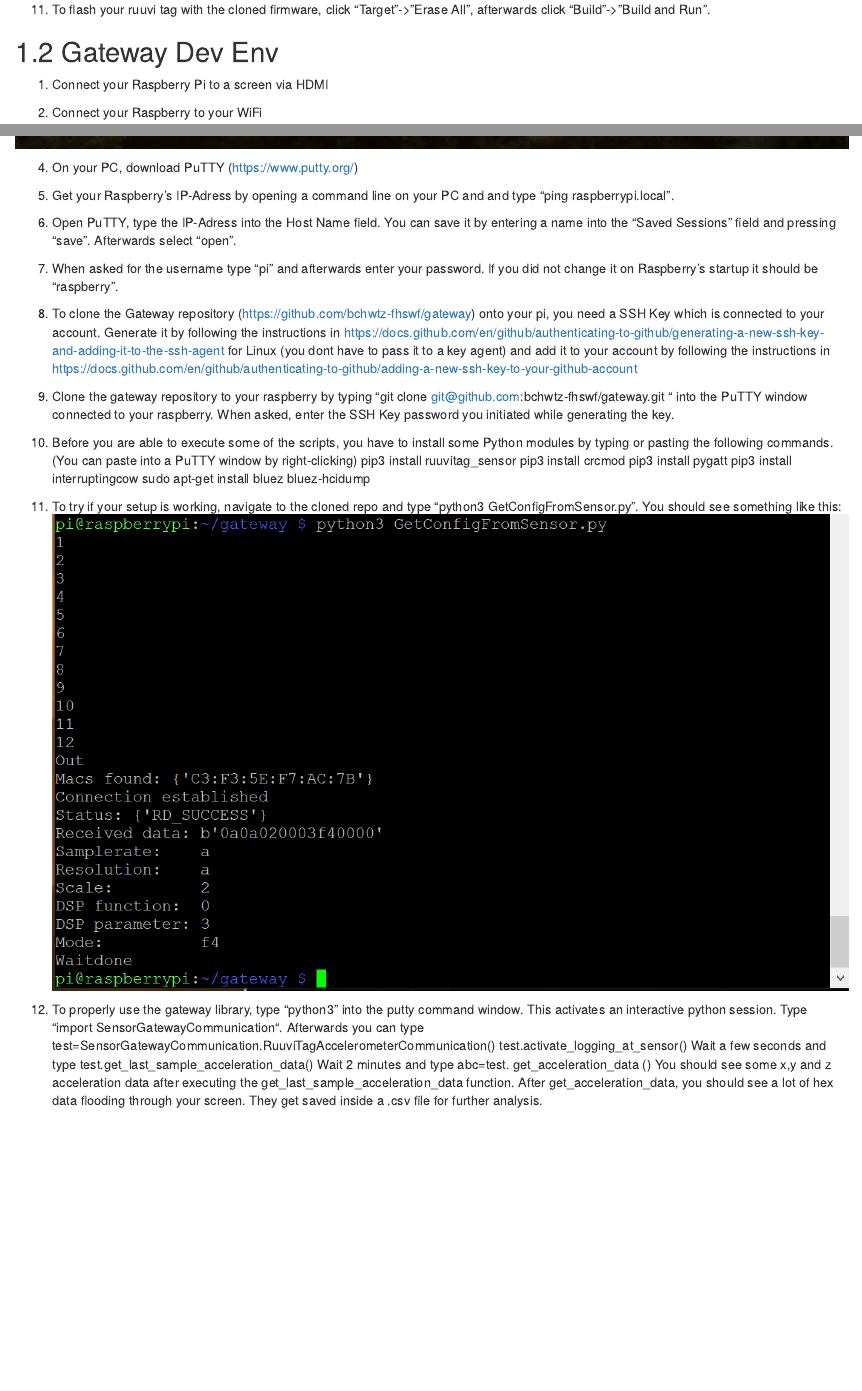
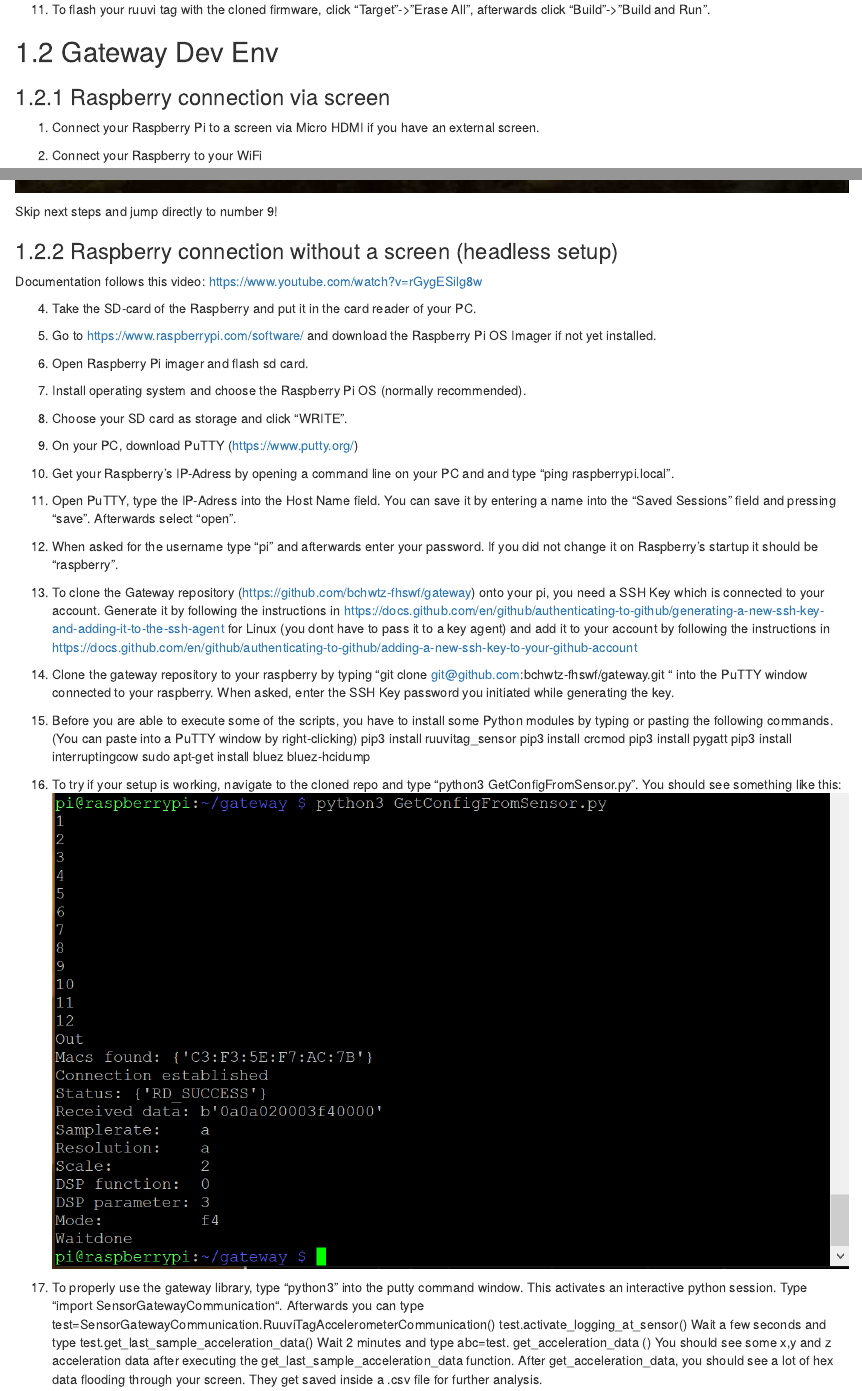
Before and after one commit to bchwtz/bchwtz-bdcs, an R Markdown document (01-org.Rmd): the page in a window 1100 px wide, from 3030 px down, and a second part further down, joined at a grey line. Rendered offline with R 4.5, knitr and Pandoc, with nearby package versions; drawn as R Markdown's standard HTML page in place of the format the file asks for.

Commit message:
added second way to connect PI

```diff
--- a/01-org.Rmd
+++ b/01-org.Rmd
@@ -44,8 +44,9 @@ It should look like this:
 
 
 ## Gateway Dev Env
+### Raspberry connection via screen
 
-1. Connect your Raspberry Pi to a screen via HDMI
+1. Connect your Raspberry Pi to a screen via Micro HDMI if you have an external screen.
 
 2. Connect your Raspberry to your WiFi
 
@@ -55,29 +56,43 @@ It should look like this:
 
 ![](./gfx/org/Raspberry_setup2.PNG)
 
+Skip next steps and jump directly to number 9!
 
-4. On your PC, download PuTTY (https://www.putty.org/)
+### Raspberry connection without a screen (headless setup)
+Documentation follows this video: https://www.youtube.com/watch?v=rGygESilg8w
 
-5. Get your Raspberry’s IP-Adress by opening a command line on your PC and and type “ping raspberrypi.local”.
+4. Take the SD-card of the Raspberry and put it in the card reader of your PC.
 
-6. Open PuTTY, type the IP-Adress into the Host Name field. You can save it by entering a name into the “Saved Sessions” field and pressing “save”. Afterwards select “open”.
+5. Go to https://www.raspberrypi.com/software/ and download the Raspberry Pi OS Imager if not yet installed.
 
-7. When asked for the username type “pi” and afterwards enter your password. If you did not change it on Raspberry’s startup it should be “raspberry”.
+6. Open Raspberry Pi imager and flash sd card.
 
-8. To clone the Gateway repository (https://github.com/bchwtz-fhswf/gateway) onto your pi, you need a SSH Key which is connected to your account. Generate it by following the instructions in https://docs.github.com/en/github/authenticating-to-github/generating-a-new-ssh-key-and-adding-it-to-the-ssh-agent for Linux (you dont have to pass it to a key agent) and add it to your account by following the instructions in https://docs.github.com/en/github/authenticating-to-github/adding-a-new-ssh-key-to-your-github-account
-9. Clone the gateway repository to your raspberry by typing “git clone git@github.com:bchwtz-fhswf/gateway.git “ into the PuTTY window connected to your raspberry. When asked, enter the SSH Key password you initiated while generating the key.
+7. Install operating system and choose the Raspberry Pi OS (normally recommended).
 
-10. Before you are able to execute some of the scripts, you have to install some Python modules by typing or pasting the following commands. (You can paste into a PuTTY window by right-clicking)
+8. Choose your SD card as storage and click "WRITE".
+
+9. On your PC, download PuTTY (https://www.putty.org/)
+
+10. Get your Raspberry’s IP-Adress by opening a command line on your PC and and type “ping raspberrypi.local”.
+
+11. Open PuTTY, type the IP-Adress into the Host Name field. You can save it by entering a name into the “Saved Sessions” field and pressing “save”. Afterwards select “open”.
+
+12. When asked for the username type “pi” and afterwards enter your password. If you did not change it on Raspberry’s startup it should be “raspberry”.
+
+13. To clone the Gateway repository (https://github.com/bchwtz-fhswf/gateway) onto your pi, you need a SSH Key which is connected to your account. Generate it by following the instructions in https://docs.github.com/en/github/authenticating-to-github/generating-a-new-ssh-key-and-adding-it-to-the-ssh-agent for Linux (you dont have to pass it to a key agent) and add it to your account by following the instructions in https://docs.github.com/en/github/authenticating-to-github/adding-a-new-ssh-key-to-your-github-account
+14. Clone the gateway repository to your raspberry by typing “git clone git@github.com:bchwtz-fhswf/gateway.git “ into the PuTTY window connected to your raspberry. When asked, enter the SSH Key password you initiated while generating the key.
+
+15. Before you are able to execute some of the scripts, you have to install some Python modules by typing or pasting the following commands. (You can paste into a PuTTY window by right-clicking)
 pip3 install ruuvitag_sensor
 pip3 install crcmod
 pip3 install pygatt
 pip3 install interruptingcow
 sudo apt-get install bluez bluez-hcidump
 
-11. To try if your setup is working, navigate to the cloned repo and type “python3 GetConfigFromSensor.py”. You should see something like this:
+16. To try if your setup is working, navigate to the cloned repo and type “python3 GetConfigFromSensor.py”. You should see something like this:
 ![](./gfx/org/Test.png)
 
-12. To properly use the gateway library, type “python3” into the putty command window. This activates an interactive python session. Type “import SensorGatewayCommunication“. Afterwards you can type
+17. To properly use the gateway library, type “python3” into the putty command window. This activates an interactive python session. Type “import SensorGatewayCommunication“. Afterwards you can type
 test=SensorGatewayCommunication.RuuviTagAccelerometerCommunication()
 test.activate_logging_at_sensor()
 Wait a few seconds and type
```
